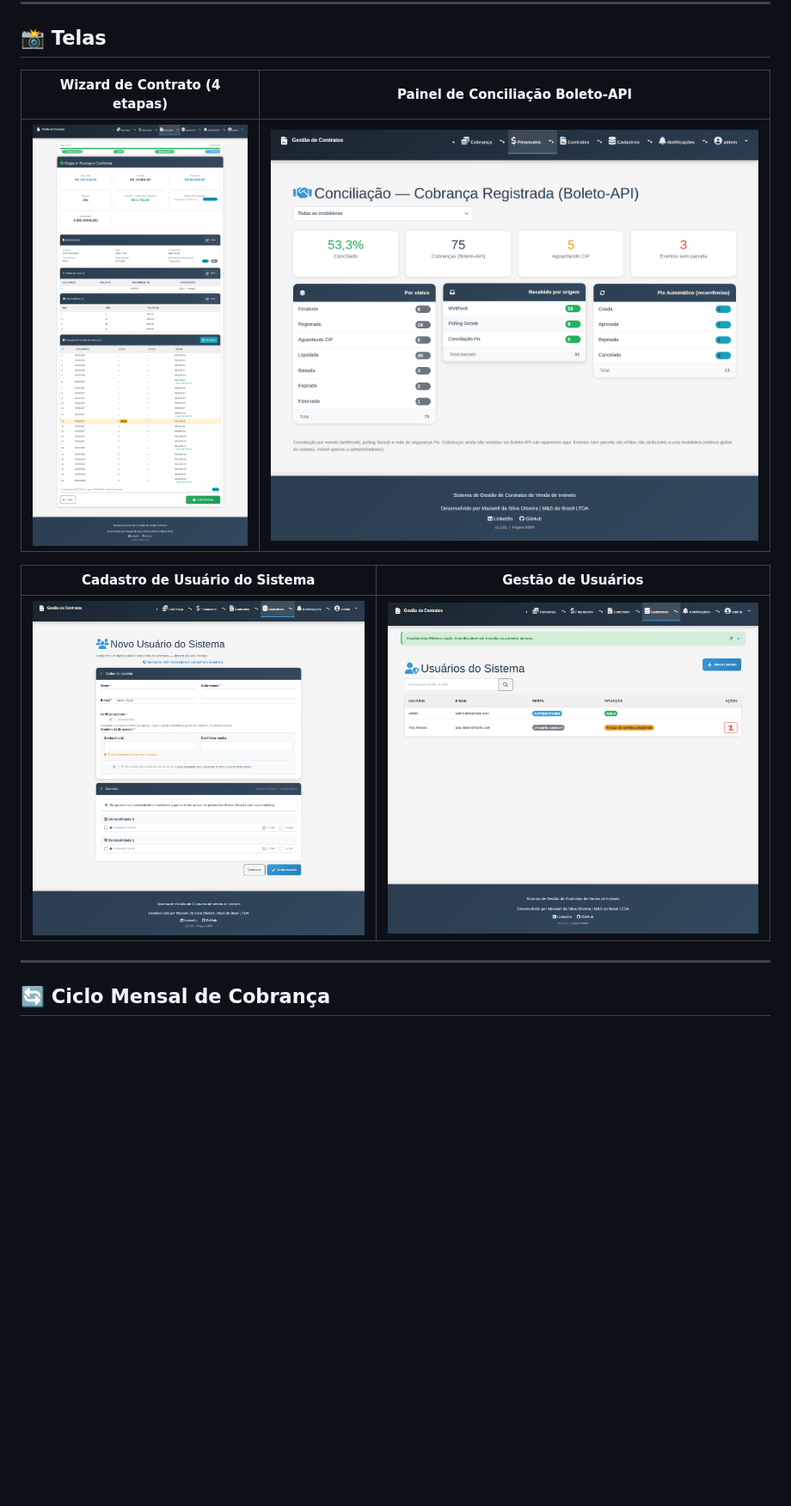
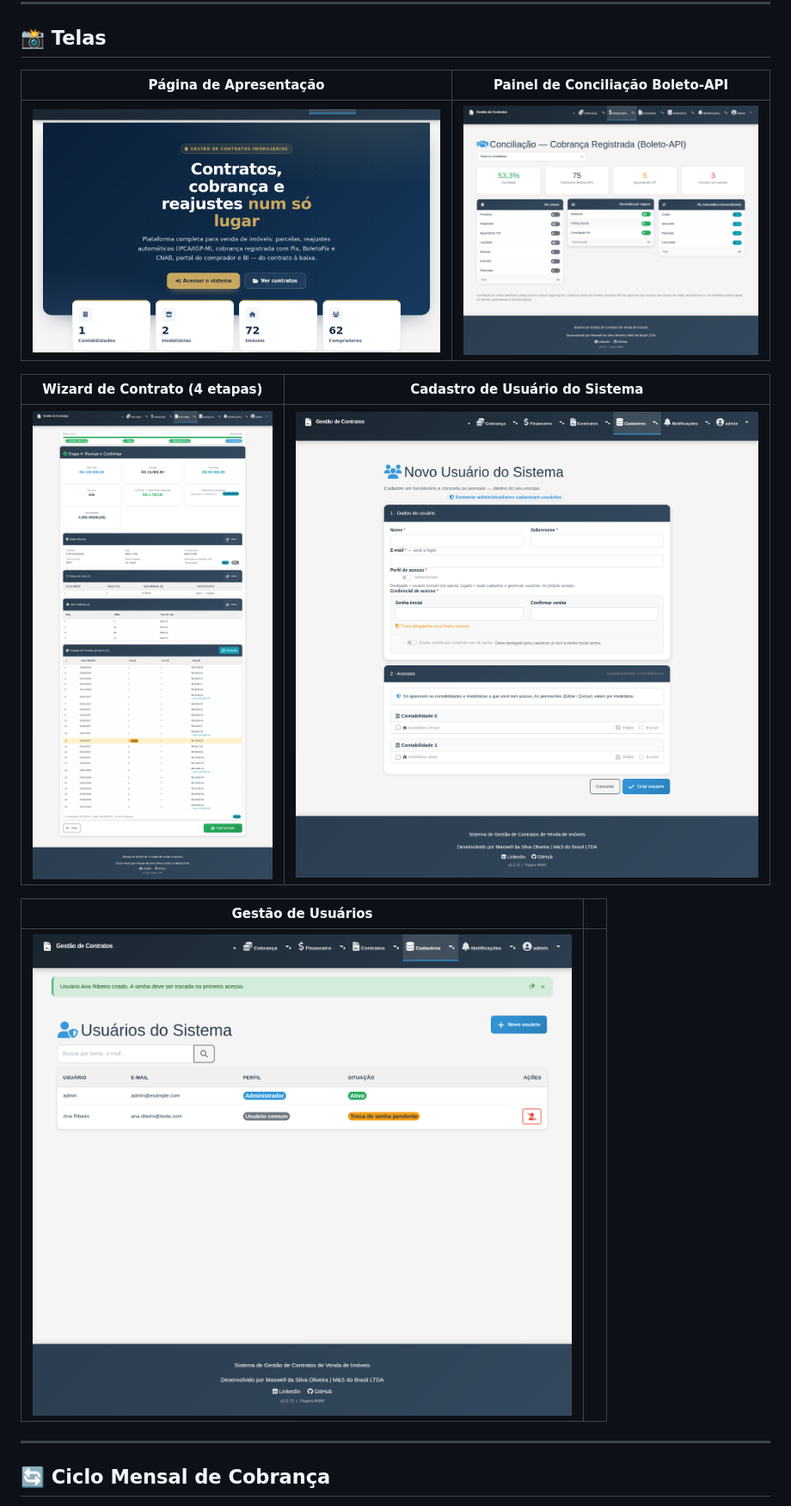
Before and after one commit to Maxwbh/Gestao-Contrato, a Markdown page: README.md, the part around one of its changes. Shown at 86% size. Drawn GitHub-style; pictures changed too: docs/screenshots/home.png (added); blank space fills up the shorter version.

```diff
--- a/README.md
+++ b/README.md
@@ -139,13 +141,17 @@ Upload de PDF/imagens → extração estruturada com nível de confiança por ca
 
 ## 📸 Telas
 
-| Wizard de Contrato (4 etapas) | Painel de Conciliação Boleto-API |
+| Página de Apresentação | Painel de Conciliação Boleto-API |
 |---|---|
-| ![Wizard de contrato — etapa 4 com projeção de parcelas](docs/screenshots/wizard-contrato.png) | ![Painel de conciliação](docs/screenshots/painel-conciliacao.png) |
+| ![Página inicial — hero, indicadores e módulos](docs/screenshots/home.png) | ![Painel de conciliação — % conciliado, origem da baixa e Pix Automático](docs/screenshots/painel-conciliacao.png) |
 
-| Cadastro de Usuário do Sistema | Gestão de Usuários |
+| Wizard de Contrato (4 etapas) | Cadastro de Usuário do Sistema |
 |---|---|
-| ![Cadastro de usuário — perfil, credencial e acessos por escopo](docs/screenshots/cadastro-usuario.png) | ![Lista de usuários com perfil e situação](docs/screenshots/usuarios-lista.png) |
+| ![Wizard de contrato — etapa 4 com projeção de parcelas](docs/screenshots/wizard-contrato.png) | ![Cadastro de usuário — perfil, credencial e acessos por escopo](docs/screenshots/cadastro-usuario.png) |
+
+| Gestão de Usuários | |
+|---|---|
+| ![Lista de usuários com perfil e situação](docs/screenshots/usuarios-lista.png) | |
 
 ---
 
```
Also changed, not shown: other parts of README.md (+4 -2 lines), 1 other file.
